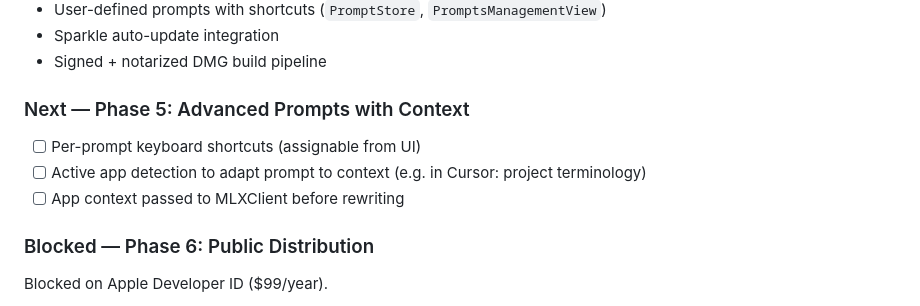
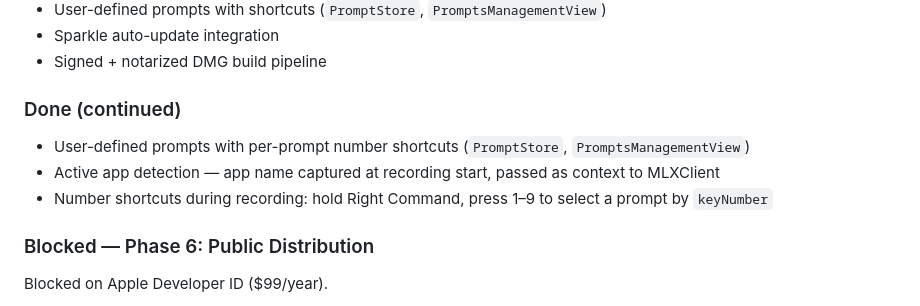
Before and after one commit to maxgubitosi/LocalVoice, a Markdown page: CLAUDE.md, the part around the change. Rendered like a GitHub page.

Commit message:
docs: mark Phase 5 as complete in CLAUDE.md roadmap

```diff
--- a/CLAUDE.md
+++ b/CLAUDE.md
@@ -192,10 +192,10 @@ To sign with a real Developer ID:
 - Sparkle auto-update integration
 - Signed + notarized DMG build pipeline
 
-### Next — Phase 5: Advanced Prompts with Context
-- [ ] Per-prompt keyboard shortcuts (assignable from UI)
-- [ ] Active app detection to adapt prompt to context (e.g. in Cursor: project terminology)
-- [ ] App context passed to MLXClient before rewriting
+### Done (continued)
+- User-defined prompts with per-prompt number shortcuts (`PromptStore`, `PromptsManagementView`)
+- Active app detection — app name captured at recording start, passed as context to MLXClient
+- Number shortcuts during recording: hold Right Command, press 1–9 to select a prompt by `keyNumber`
 
 ### Blocked — Phase 6: Public Distribution
 Blocked on Apple Developer ID ($99/year).
```
